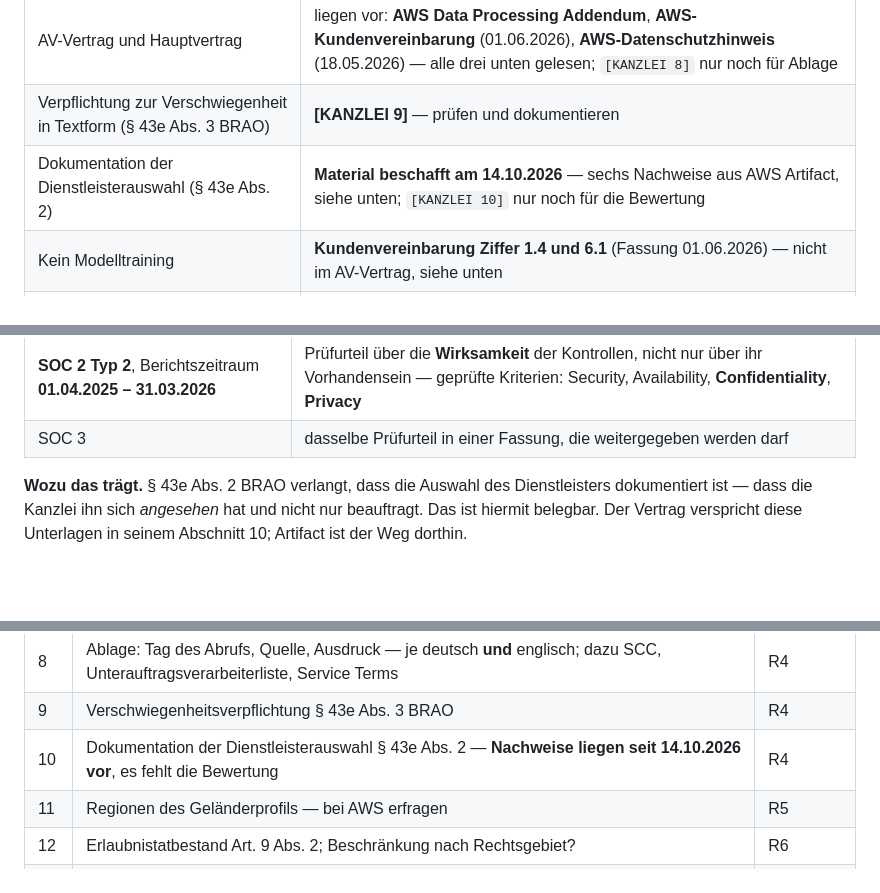
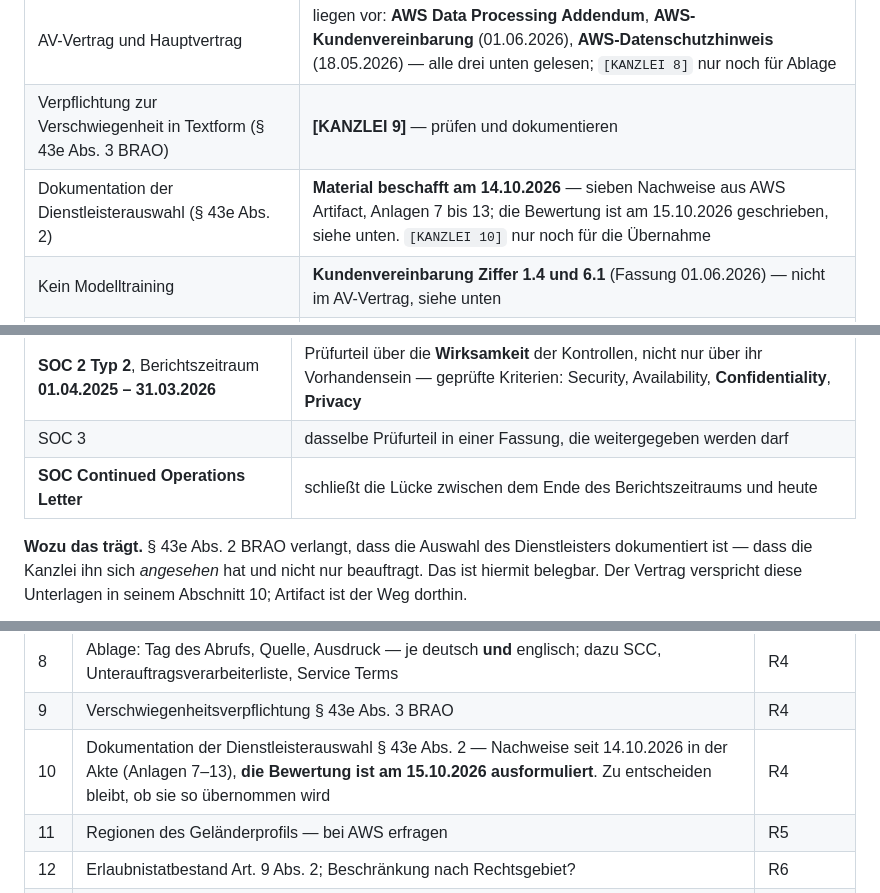
Before and after one commit to JosefBlack/jusperfect, a Markdown page: DSFA-ENTWURF.md, 3 parts joined by grey strips. Rendered like a GitHub page; blank space fills up the shorter version.

```diff
--- a/DSFA-ENTWURF.md
+++ b/DSFA-ENTWURF.md
@@ -401,7 +401,7 @@ des § 203 Abs. 3 StGB und des § 43e BRAO.
 |---|---|
 | AV-Vertrag und Hauptvertrag | liegen vor: **AWS Data Processing Addendum**, **AWS-Kundenvereinbarung** (01.06.2026), **AWS-Datenschutzhinweis** (18.05.2026) — alle drei unten gelesen; `[KANZLEI 8]` nur noch für Ablage |
 | Verpflichtung zur Verschwiegenheit in Textform (§ 43e Abs. 3 BRAO) | **[KANZLEI 9]** — prüfen und dokumentieren |
-| Dokumentation der Dienstleisterauswahl (§ 43e Abs. 2) | **Material beschafft am 14.10.2026** — sechs Nachweise aus AWS Artifact, siehe unten; `[KANZLEI 10]` nur noch für die Bewertung |
+| Dokumentation der Dienstleisterauswahl (§ 43e Abs. 2) | **Material beschafft am 14.10.2026** — sieben Nachweise aus AWS Artifact, Anlagen 7 bis 13; die Bewertung ist am 15.10.2026 geschrieben, siehe unten. `[KANZLEI 10]` nur noch für die Übernahme |
 | Kein Modelltraining | **Kundenvereinbarung Ziffer 1.4 und 6.1** (Fassung 01.06.2026) — nicht im AV-Vertrag, siehe unten |
 | Ein einziger Ausgang im Programm | `services/ausgang.py` — genau eine Stelle führt zum Modell |
 | Kein zweiter Anbieter | andere sind vorbereitet, keiner angebunden |
@@ -482,6 +482,7 @@ ist vertrauliche Information von AWS, und der Ordner wird weitergegeben.*
 | ISO/IEC 27701:2019 | Datenschutz-Managementsystem |
 | **SOC 2 Typ 2**, Berichtszeitraum **01.04.2025 – 31.03.2026** | Prüfurteil über die **Wirksamkeit** der Kontrollen, nicht nur über ihr Vorhandensein — geprüfte Kriterien: Security, Availability, **Confidentiality**, **Privacy** |
 | SOC 3 | dasselbe Prüfurteil in einer Fassung, die weitergegeben werden darf |
+| **SOC Continued Operations Letter** | schließt die Lücke zwischen dem Ende des Berichtszeitraums und heute |
 
 **Wozu das trägt.** § 43e Abs. 2 BRAO verlangt, dass die Auswahl des
 Dienstleisters dokumentiert ist — dass die Kanzlei ihn sich *angesehen* hat
@@ -1027,7 +1092,7 @@ Das ist keine Warnung, sondern ein Abbruch — geprüft in `tests/test_config.py
 | 7 | Wann wird die Fallkopie gelöscht? | R3 |
 | 8 | Ablage: Tag des Abrufs, Quelle, Ausdruck — je deutsch **und** englisch; dazu SCC, Unterauftragsverarbeiterliste, Service Terms | R4 |
 | 9 | Verschwiegenheitsverpflichtung § 43e Abs. 3 BRAO | R4 |
-| 10 | Dokumentation der Dienstleisterauswahl § 43e Abs. 2 — **Nachweise liegen seit 14.10.2026 vor**, es fehlt die Bewertung | R4 |
+| 10 | Dokumentation der Dienstleisterauswahl § 43e Abs. 2 — Nachweise seit 14.10.2026 in der Akte (Anlagen 7–13), **die Bewertung ist am 15.10.2026 ausformuliert**. Zu entscheiden bleibt, ob sie so übernommen wird | R4 |
 | 11 | Regionen des Geländerprofils — bei AWS erfragen | R5 |
 | 12 | Erlaubnistatbestand Art. 9 Abs. 2; Beschränkung nach Rechtsgebiet? | R6 |
 | 13 | Zugriffsbeschränkung je Bearbeiter? Zugangsschutz? | R7 |
```
Also changed, not shown: other parts of DSFA-ENTWURF.md (+67 -3 lines), AWS-ZWEI-HANDGRIFFE.md (+33 -5 lines).
